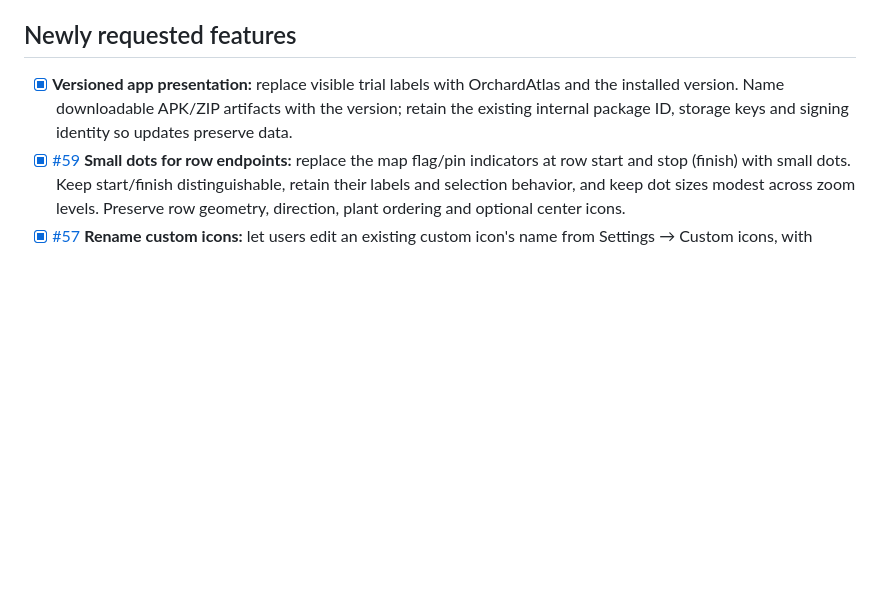
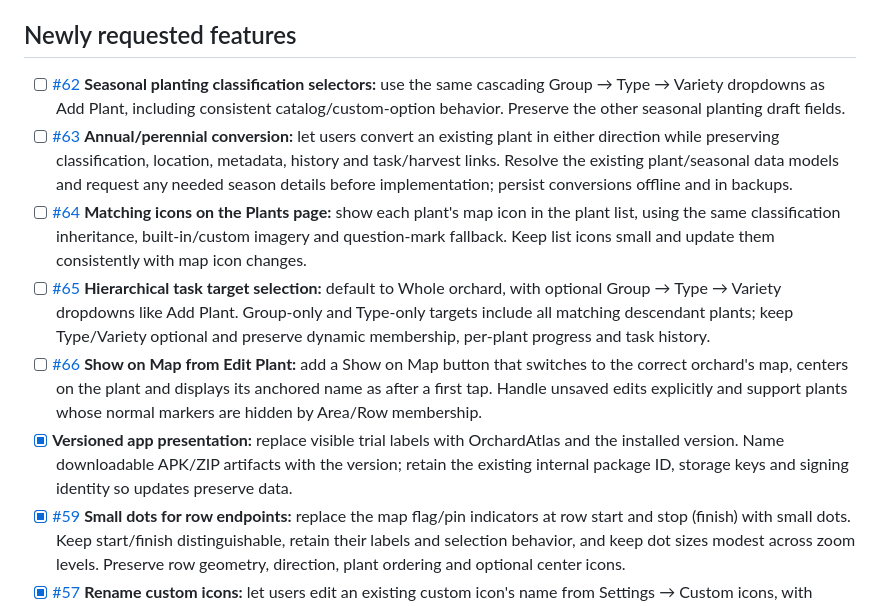
Before and after one commit to akjeffrey/OrchardAtlas, a Markdown page: docs/FEATURE_BACKLOG.md, the part around the change. GitHub-like rendering; blank space fills up the shorter version.

Commit message:
docs: track seasonal planting, task target and map navigation requests [skip ci]

```diff
--- a/docs/FEATURE_BACKLOG.md
+++ b/docs/FEATURE_BACKLOG.md
@@ -4,6 +4,11 @@ GitHub issues are the source of truth for outstanding work: [open tickets](https
 
 ## Newly requested features
 
+- [ ] [#62](https://github.com/akjeffrey/OrchardAtlas/issues/62) **Seasonal planting classification selectors:** use the same cascading Group → Type → Variety dropdowns as Add Plant, including consistent catalog/custom-option behavior. Preserve the other seasonal planting draft fields.
+- [ ] [#63](https://github.com/akjeffrey/OrchardAtlas/issues/63) **Annual/perennial conversion:** let users convert an existing plant in either direction while preserving classification, location, metadata, history and task/harvest links. Resolve the existing plant/seasonal data models and request any needed season details before implementation; persist conversions offline and in backups.
+- [ ] [#64](https://github.com/akjeffrey/OrchardAtlas/issues/64) **Matching icons on the Plants page:** show each plant's map icon in the plant list, using the same classification inheritance, built-in/custom imagery and question-mark fallback. Keep list icons small and update them consistently with map icon changes.
+- [ ] [#65](https://github.com/akjeffrey/OrchardAtlas/issues/65) **Hierarchical task target selection:** default to Whole orchard, with optional Group → Type → Variety dropdowns like Add Plant. Group-only and Type-only targets include all matching descendant plants; keep Type/Variety optional and preserve dynamic membership, per-plant progress and task history.
+- [ ] [#66](https://github.com/akjeffrey/OrchardAtlas/issues/66) **Show on Map from Edit Plant:** add a Show on Map button that switches to the correct orchard's map, centers on the plant and displays its anchored name as after a first tap. Handle unsaved edits explicitly and support plants whose normal markers are hidden by Area/Row membership.
 - [x] **Versioned app presentation:** replace visible trial labels with OrchardAtlas and the installed version. Name downloadable APK/ZIP artifacts with the version; retain the existing internal package ID, storage keys and signing identity so updates preserve data.
 - [x] [#59](https://github.com/akjeffrey/OrchardAtlas/issues/59) **Small dots for row endpoints:** replace the map flag/pin indicators at row start and stop (finish) with small dots. Keep start/finish distinguishable, retain their labels and selection behavior, and keep dot sizes modest across zoom levels. Preserve row geometry, direction, plant ordering and optional center icons.
 - [x] [#57](https://github.com/akjeffrey/OrchardAtlas/issues/57) **Rename custom icons:** let users edit an existing custom icon's name from Settings → Custom icons, with Save/Cancel and nonblank-name validation. Preserve its UUID, image and all existing assignments, update displayed names throughout icon choices, and persist changes offline, across restart and in backups. Deleted icons remain deleted.
```
